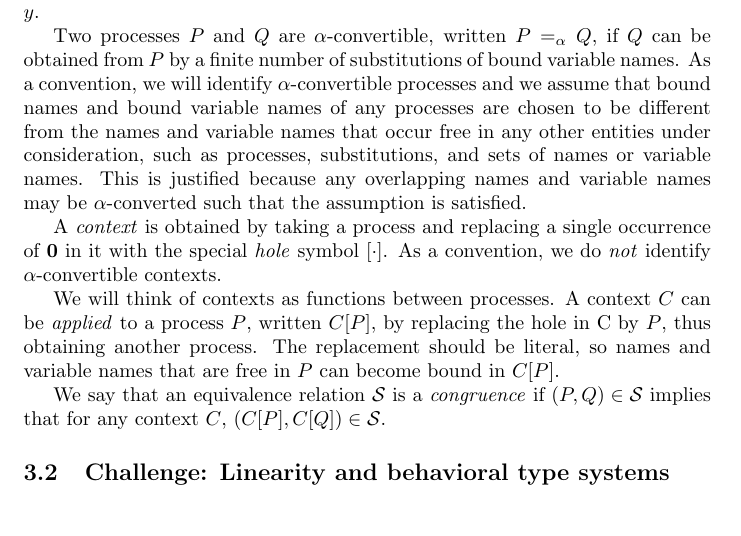
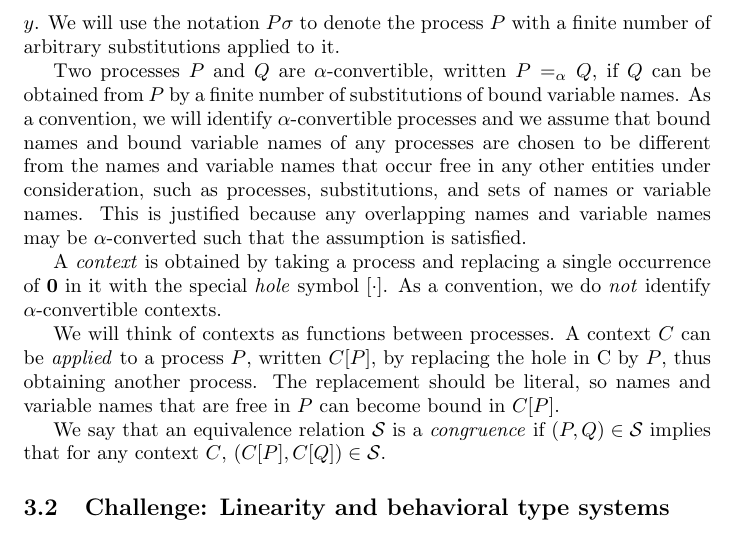
Before and after one commit to concurrentbenchmark/concurrentbenchmark, a LaTeX paper (technical-report/main.tex, which reads challenges/preliminaries.tex): part of page 5 of 18, cut at the place of the change. Compiled offline with pdfLaTeX.

Commit message:
Add definition of applying arbitrary substitution.

```diff
--- a/challenges/preliminaries.tex
+++ b/challenges/preliminaries.tex
@@ -50,9 +50,7 @@ in \( P \).  We will use the notation \( \subst{P}{a}{l} \) to denote
 the process \( P \) with base value \( a \) substituted for variable name
 \( l \). Similarly, \( \subst{P}{x}{y} \) denotes the process
 \( P \) with name \( x \) substituted for name \( y \).
-% \begin{metanote}
-% AM:  Should we spell out the definitions of subsitutions?
-% \end{metanote}
+We will use the notation \( \applysubst{\sigma}{P} \) to denote the process \( P \) with a finite number of arbitrary substitutions applied to it.
 
 Two processes \( P \) and \( Q \) are \( \alpha \)-convertible,
 written \( \alphacon{P}{Q} \), if \( Q \) can be obtained from \( P \)
```
